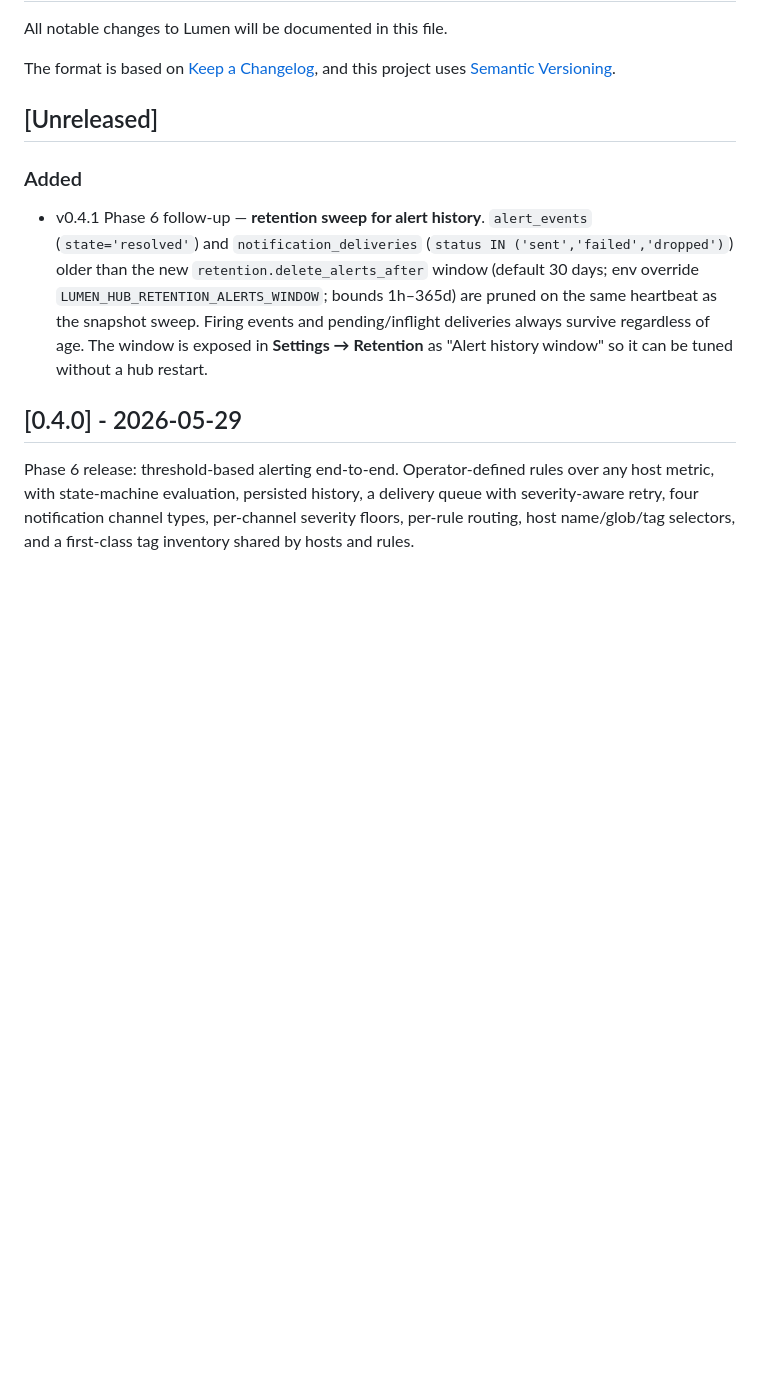
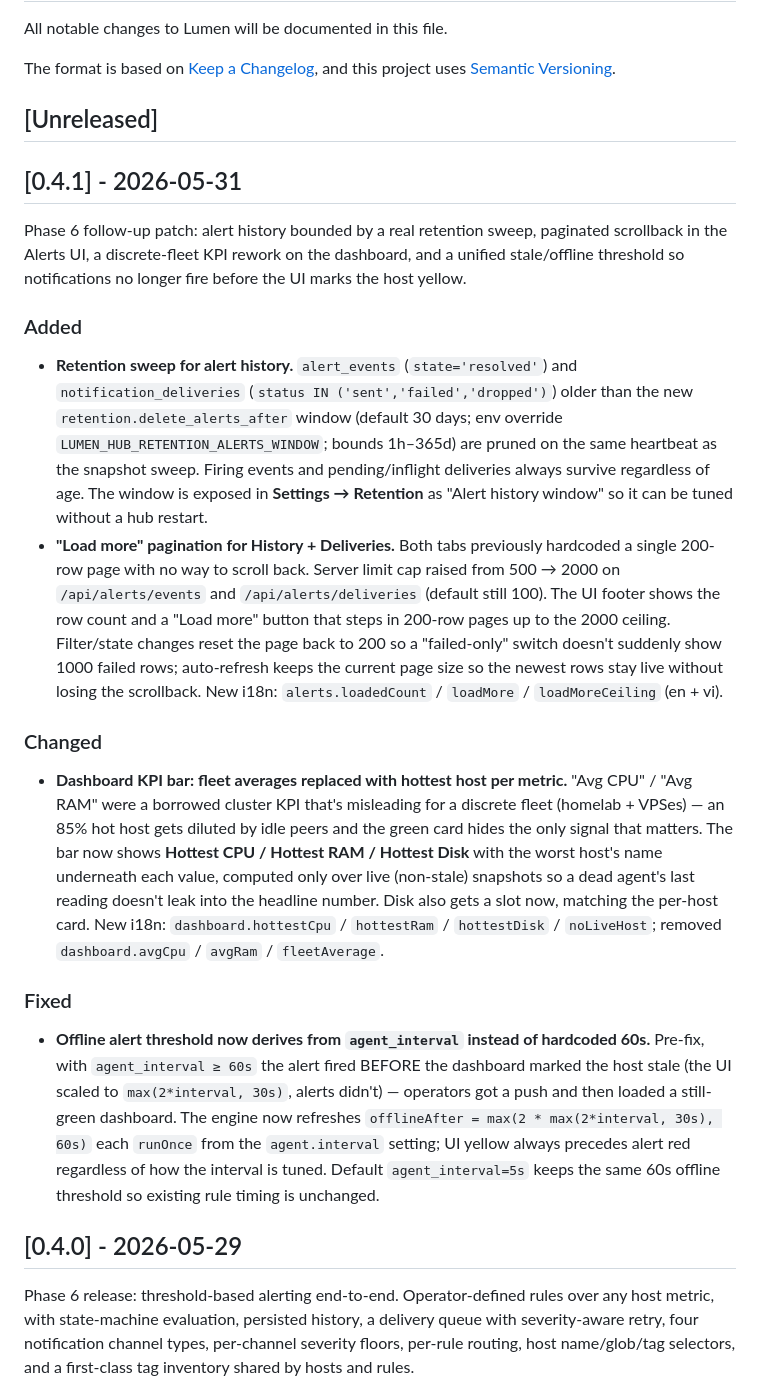
Before and after one commit to quanla93/lumen, a Markdown page: CHANGELOG.md, the part around the change. Drawn GitHub-style; blank space fills up the shorter version.

Commit message:
chore(release): cut v0.4.1 — alert history retention + scrollback + dashboard KPI rework + stale/offline unification
Promotes the Unreleased block to [0.4.1] with the four work items that
landed since v0.4.0: retention sweep for resolved alerts + terminal
deliveries, paginated History/Deliveries tables, replacement of the
fleet-average dashboard cards with hottest-host-per-metric, and the
agent_interval-derived offline threshold that keeps alerts in phase
with the UI stale window.

Co-Authored-By: Claude Opus 4.7 (1M context) <noreply@anthropic.com>

```diff
--- a/CHANGELOG.md
+++ b/CHANGELOG.md
@@ -6,9 +6,22 @@ The format is based on [Keep a Changelog](https://keepachangelog.com/en/1.1.0/),
 
 ## [Unreleased]
 
+## [0.4.1] - 2026-05-31
+
+Phase 6 follow-up patch: alert history bounded by a real retention sweep, paginated scrollback in the Alerts UI, a discrete-fleet KPI rework on the dashboard, and a unified stale/offline threshold so notifications no longer fire before the UI marks the host yellow.
+
 ### Added
 
-- v0.4.1 Phase 6 follow-up — **retention sweep for alert history**. `alert_events` (`state='resolved'`) and `notification_deliveries` (`status IN ('sent','failed','dropped')`) older than the new `retention.delete_alerts_after` window (default 30 days; env override `LUMEN_HUB_RETENTION_ALERTS_WINDOW`; bounds 1h–365d) are pruned on the same heartbeat as the snapshot sweep. Firing events and pending/inflight deliveries always survive regardless of age. The window is exposed in **Settings → Retention** as "Alert history window" so it can be tuned without a hub restart.
+- **Retention sweep for alert history.** `alert_events` (`state='resolved'`) and `notification_deliveries` (`status IN ('sent','failed','dropped')`) older than the new `retention.delete_alerts_after` window (default 30 days; env override `LUMEN_HUB_RETENTION_ALERTS_WINDOW`; bounds 1h–365d) are pruned on the same heartbeat as the snapshot sweep. Firing events and pending/inflight deliveries always survive regardless of age. The window is exposed in **Settings → Retention** as "Alert history window" so it can be tuned without a hub restart.
+- **"Load more" pagination for History + Deliveries.** Both tabs previously hardcoded a single 200-row page with no way to scroll back. Server limit cap raised from 500 → 2000 on `/api/alerts/events` and `/api/alerts/deliveries` (default still 100). The UI footer shows the row count and a "Load more" button that steps in 200-row pages up to the 2000 ceiling. Filter/state changes reset the page back to 200 so a "failed-only" switch doesn't suddenly show 1000 failed rows; auto-refresh keeps the current page size so the newest rows stay live without losing the scrollback. New i18n: `alerts.loadedCount` / `loadMore` / `loadMoreCeiling` (en + vi).
+
+### Changed
+
+- **Dashboard KPI bar: fleet averages replaced with hottest host per metric.** "Avg CPU" / "Avg RAM" were a borrowed cluster KPI that's misleading for a discrete fleet (homelab + VPSes) — an 85% hot host gets diluted by idle peers and the green card hides the only signal that matters. The bar now shows **Hottest CPU / Hottest RAM / Hottest Disk** with the worst host's name underneath each value, computed only over live (non-stale) snapshots so a dead agent's last reading doesn't leak into the headline number. Disk also gets a slot now, matching the per-host card. New i18n: `dashboard.hottestCpu` / `hottestRam` / `hottestDisk` / `noLiveHost`; removed `dashboard.avgCpu` / `avgRam` / `fleetAverage`.
+
+### Fixed
+
+- **Offline alert threshold now derives from `agent_interval` instead of hardcoded 60s.** Pre-fix, with `agent_interval ≥ 60s` the alert fired BEFORE the dashboard marked the host stale (the UI scaled to `max(2*interval, 30s)`, alerts didn't) — operators got a push and then loaded a still-green dashboard. The engine now refreshes `offlineAfter = max(2 * max(2*interval, 30s), 60s)` each `runOnce` from the `agent.interval` setting; UI yellow always precedes alert red regardless of how the interval is tuned. Default `agent_interval=5s` keeps the same 60s offline threshold so existing rule timing is unchanged.
 
 ## [0.4.0] - 2026-05-29
 
```
